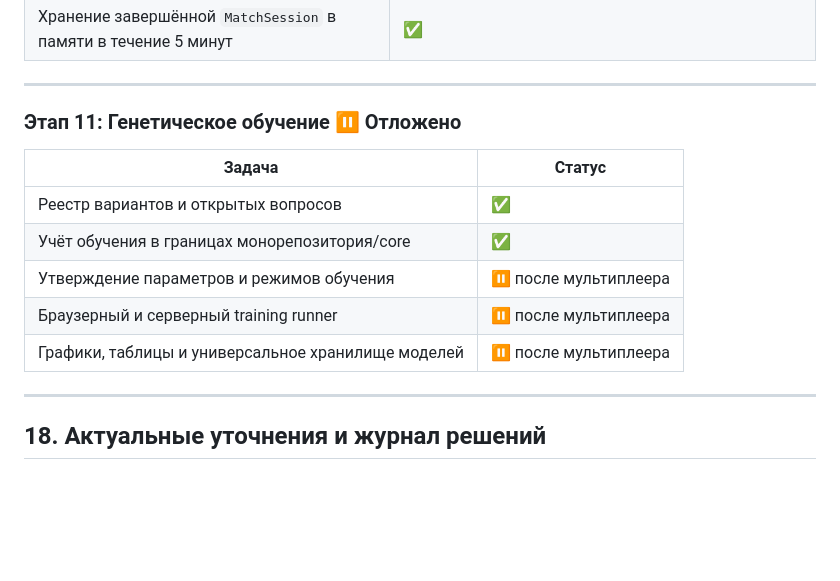
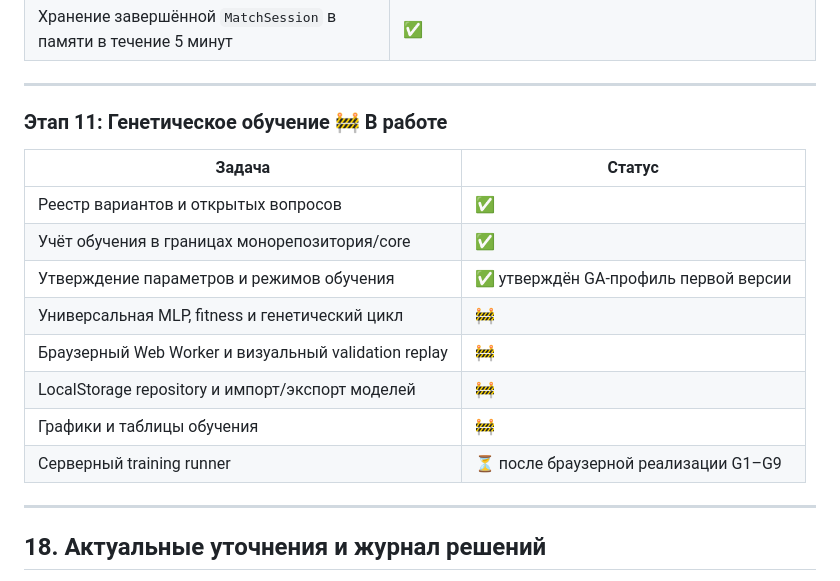
Before and after one commit to Aleksander-true/Snake-game, a Markdown page: docs/spec.md, the part around the change. GitHub-like rendering; blank space fills up the shorter version.

```diff
--- a/docs/spec.md
+++ b/docs/spec.md
@@ -2288,15 +2288,18 @@ continueAfterLevelEnd()
 
 ---
 
-### Этап 11: Генетическое обучение ⏸ Отложено
+### Этап 11: Генетическое обучение 🚧 В работе
 
 | Задача | Статус |
 |--------|--------|
 | Реестр вариантов и открытых вопросов | ✅ |
 | Учёт обучения в границах монорепозитория/core | ✅ |
-| Утверждение параметров и режимов обучения | ⏸ после мультиплеера |
-| Браузерный и серверный training runner | ⏸ после мультиплеера |
-| Графики, таблицы и универсальное хранилище моделей | ⏸ после мультиплеера |
+| Утверждение параметров и режимов обучения | ✅ утверждён GA-профиль первой версии |
+| Универсальная MLP, fitness и генетический цикл | 🚧 |
+| Браузерный Web Worker и визуальный validation replay | 🚧 |
+| LocalStorage repository и импорт/экспорт моделей | 🚧 |
+| Графики и таблицы обучения | 🚧 |
+| Серверный training runner | ⏳ после браузерной реализации G1–G9 |
 
 ---
 
```
Also changed, not shown: docs/architecture-roadmap.md (+28 -2 lines).
